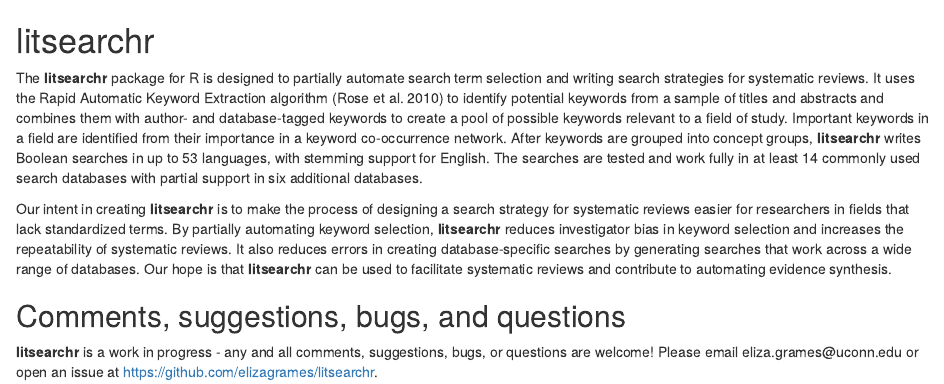
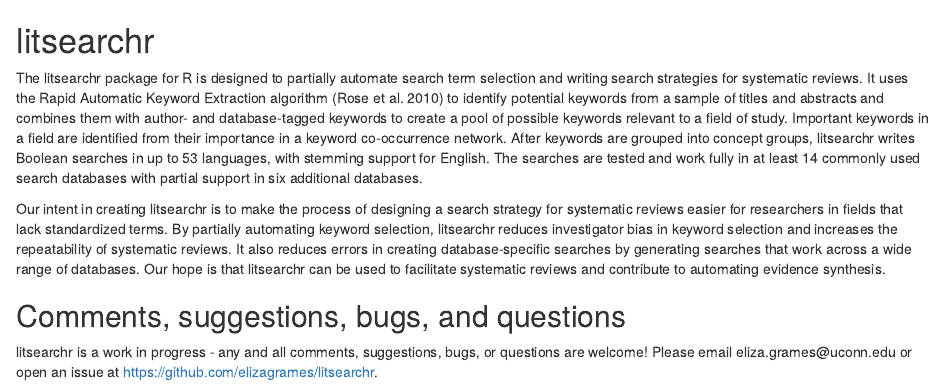
Before and after one commit to elizagrames/litsearchr, an R Markdown document (README.Rmd): the page in a window 1100 px wide, from its top. Rendered offline with R 4.5, knitr and Pandoc, with nearby package versions; both versions are drawn in the output format of the newer one.

Commit message:
Update README.Rmd

````diff
--- a/README.Rmd
+++ b/README.Rmd
@@ -1,7 +1,3 @@
----
-output:
-  md_document:
-    variant: markdown_github
----
+<h1> litsearchr</h1>
 
-```{r, echo = FALSE}
+  The litsearchr package for R is designed to partially automate search term selection and writing search strategies for systematic reviews. It uses the Rapid Automatic Keyword Extraction algorithm (Rose et al. 2010) to identify potential keywords from a sample of titles and abstracts and combines them with author- and database-tagged keywords to create a pool of possible keywords relevant to a field of study. Important keywords in a field are identified from their importance in a keyword co-occurrence network. After keywords are grouped into concept groups, litsearchr writes Boolean searches in up to 53 languages, with stemming support for English. The searches are tested and work fully in at least 14 commonly used search databases with partial support in six additional databases.
@@ -14,10 +4,6 @@
 
-# litsearchr
+Our intent in creating litsearchr is to make the process of designing a search strategy for systematic reviews easier for researchers in fields that lack standardized terms. By partially automating keyword selection, litsearchr reduces investigator bias in keyword selection and increases the repeatability of systematic reviews. It also reduces errors in creating database-specific searches by generating searches that work across a wide range of databases. Our hope is that litsearchr can be used to facilitate systematic reviews and contribute to automating evidence synthesis.
 
-The **litsearchr** package for R is designed to partially automate search term selection and writing search strategies for systematic reviews. It uses the Rapid Automatic Keyword Extraction algorithm (Rose et al. 2010) to identify potential keywords from a sample of titles and abstracts and combines them with author- and database-tagged keywords to create a pool of possible keywords relevant to a field of study. Important keywords in a field are identified from their importance in a keyword co-occurrence network. After keywords are grouped into concept groups, **litsearchr** writes Boolean searches in up to 53 languages, with stemming support for English. The searches are tested and work fully in at least 14 commonly used search databases with partial support in six additional databases.
+<h2>Comments, suggestions, bugs, and questions</h2>
 
-Our intent in creating **litsearchr** is to make the process of designing a search strategy for systematic reviews easier for researchers in fields that lack standardized terms. By partially automating keyword selection, **litsearchr** reduces investigator bias in keyword selection and increases the repeatability of systematic reviews. It also reduces errors in creating database-specific searches by generating searches that work across a wide range of databases. Our hope is that **litsearchr** can be used to facilitate systematic reviews and contribute to automating evidence synthesis.
-
-## Comments, suggestions, bugs, and questions
-
-**litsearchr** is a work in progress - any and all comments, suggestions, bugs, or questions are welcome! Please email eliza.grames\@uconn.edu or open an issue at  https://github.com/elizagrames/litsearchr.
+litsearchr is a work in progress - any and all comments, suggestions, bugs, or questions are welcome! Please email eliza.grames\@uconn.edu or open an issue at <a href="https://github.com/elizagrames/litsearchr">https://github.com/elizagrames/litsearchr</a>.
````
Also changed, not shown: README.Rmd (6 more changed lines).
